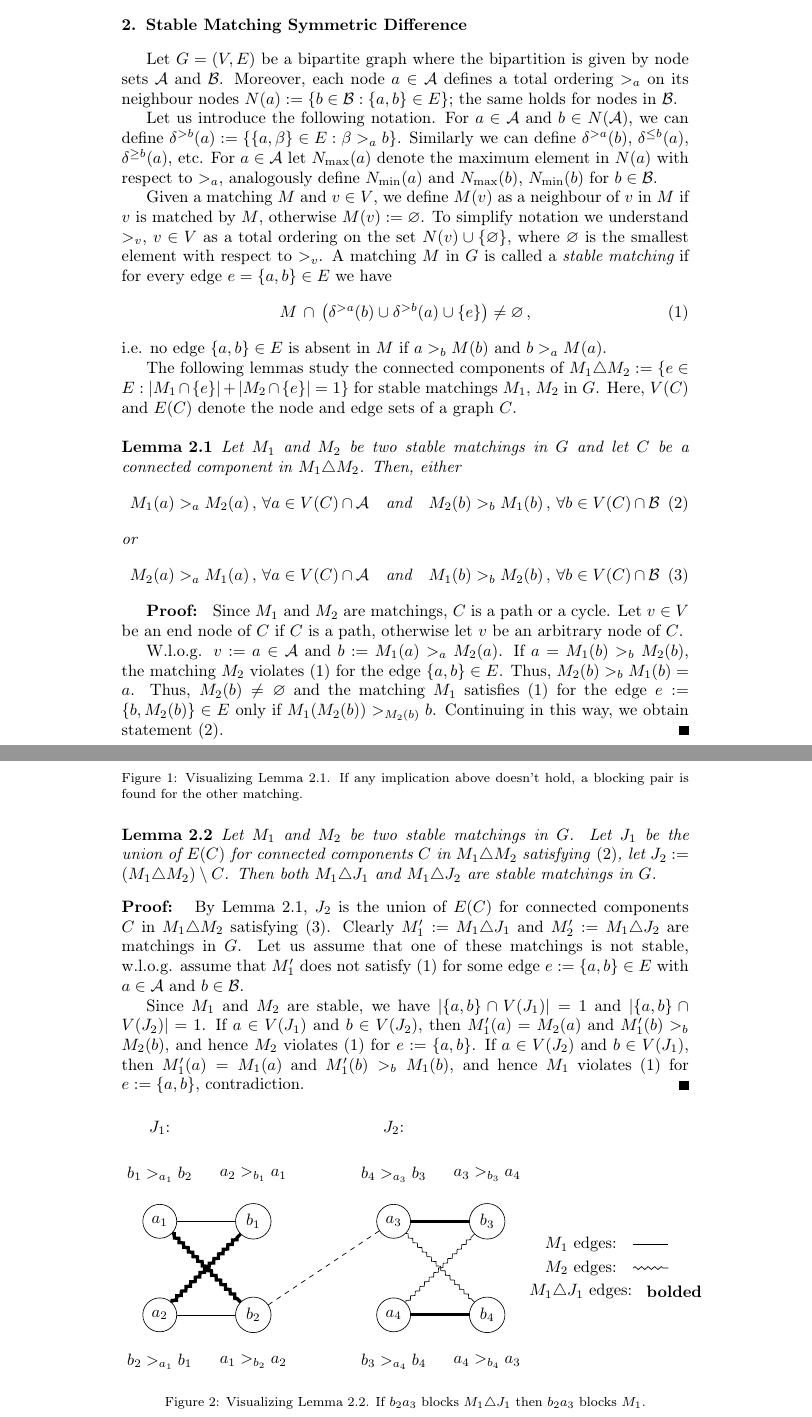
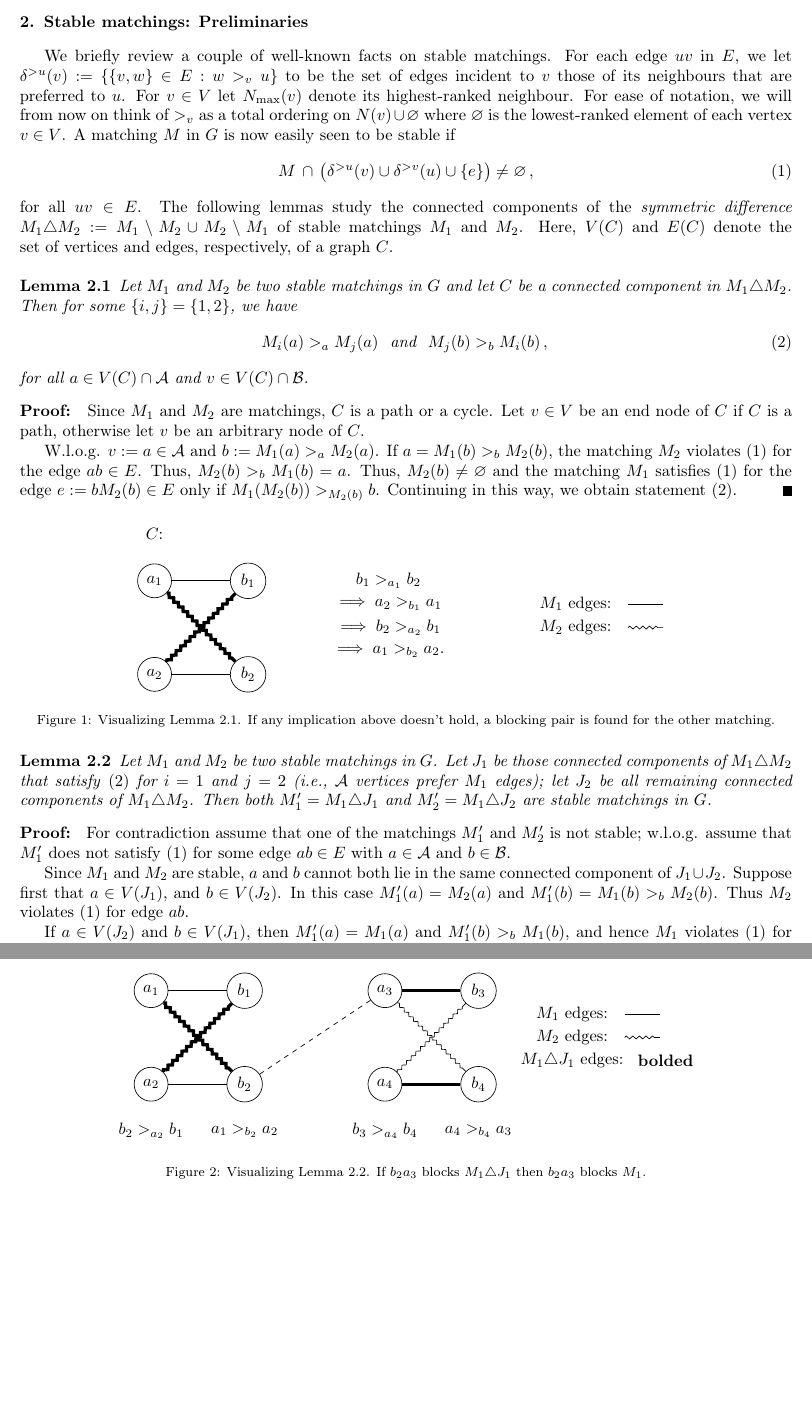
Before and after one commit to tothw/stable-matching-polytope, a LaTeX paper (StableMatchingPolytope.tex): two parts of pages 2 and 3 of 6 before the commit and two parts of pages 2 and 3 of 4 after it, joined at a grey line, cut at the place of the change, the shorter picture padded with empty space. Compiled offline with pdfLaTeX.

Commit message:
Some editing on the entire file.

```diff
--- a/StableMatchingPolytope.tex
+++ b/StableMatchingPolytope.tex
@@ -1,5 +1,5 @@
 \documentclass[preprint]{elsarticle}
-%\usepackage[margin=1in, bottom=1in, top=1in]{geometry} %1 inch margins
+\usepackage[margin=1in, bottom=1in, top=1in]{geometry} %1 inch margins
 \usepackage{amsmath, amssymb, amstext}
 \usepackage{fancyhdr}
 \usepackage{algorithm}
@@ -111,2 +137 @@ This paper aims to provide an even simpler, more compact argument for the integr
 
-\section{Stable Matching Symmetric Difference}
@@ -113,34 +145,45 @@ This paper aims to provide an even simpler, more compact argument for the integr
 
-Let $G = (V, E)$ be a bipartite graph  where the bipartition is given by node sets $\mathcal{A}$ and $\mathcal{B}$. Moreover, each node $a\in\mathcal{A}$ defines a total ordering $>_a$ on its neighbour nodes $N(a):=\{b \in\mathcal{B}: \{a,b\}\in E\}$;  the same holds for nodes in $\mathcal{B}$.
+\section{Stable matchings: Preliminaries}
 
-Let us introduce the following notation. For $a\in \mathcal{A}$ and $b \in N(\mathcal{A})$, we can define $\delta^{>b}(a):=\{ \{a,\beta\}\in E: \beta>_a b \}$. Similarly we can define $\delta^{>a}(b)$, $\delta^{\leq b}(a)$, $\delta^{\geq b}(a)$, etc. For $a\in \mathcal{A}$ let $N_{\max}(a)$ denote the maximum element in $N(a)$ with respect to $>_a$, analogously define $N_{\min}(a)$ and $N_{\max}(b)$, $N_{\min}(b)$ for $b\in\mathcal{B}$.
-
-Given a matching $M$ and $v\in V$, we define $M(v)$ as a neighbour of $v$ in $M$ if $v$ is matched by $M$, otherwise $M(v):=\varnothing$. To simplify notation we understand $>_v$, $v\in V$ as a total ordering on the set $N(v)\cup\{\varnothing\}$, where $\varnothing$ is the smallest element with respect to $>_v$.
-A matching $M$ in $G$ is called a $\emph{stable matching}$ if for every edge $e=\{a,b\}\in E$ we have
+We briefly review a couple of well-known facts on stable matchings.
+For each edge $uv$ in $E$, we let
+$\delta^{>u}(v):=\{ \{v,w\}\in E: w >_v u \}$ to be the set of edges
+incident to $v$ those of its neighbours that are preferred to $u$.
+For $v \in V$ let $N_{\max}(v)$ denote its highest-ranked neighbour.
+For ease of notation, we will from now on think of $>_v$ as a total
+ordering on $N(v) \cup \varnothing$ where
+$\varnothing$ is the lowest-ranked element of each vertex $v \in V$.
+A matching $M$ in $G$ is now easily seen to be stable if
 \begin{equation}\label{eq:stability_def}
-		M \, \cap \, \big(\delta^{>a}(b) \cup \delta^{>b}(a) \cup  \{e\} \big)\neq\varnothing\,,
+		M \, \cap \, \big(\delta^{>u}(v) \cup \delta^{>v}(u) \cup  \{e\} \big)\neq\varnothing\,,
 \end{equation}
-i.e. no edge $\{a,b\}\in E$ is absent in $M$  if $a>_b M(b)$ and $b>_a M(a)$.
-
-
-The following lemmas study the connected components of $M_1\triangle M_2:=\{ e\in E: |M_1\cap \{e\}|+|M_2\cap \{e\}|=1\}$ for stable matchings $M_1$, $M_2$ in $G$. Here, $V(C)$ and $E(C)$ denote the node and edge sets of a graph $C$.
+for all $uv \in E$. The following lemmas study the connected components of
+the {\em symmetric difference} $M_1\triangle M_2:=M_1\setminus M_2
+\cup M_2 \setminus M_1$ of
+stable matchings $M_1$ and $M_2$. Here, $V(C)$ and $E(C)$ denote
+the set of vertices and edges, respectively, of a graph $C$.
 
 \begin{lemma}\label{lemma:pref}
-Let $M_1$ and $M_2$ be two stable matchings in $G$ and let $C$ be a connected component in $M_1 \triangle M_2$. Then, either
-\begin{equation}\label{eq:pref_first}
-	M_1(a)>_a M_2(a)\,,\,\forall a\in V(C) \cap\mathcal{A}\quad \text{and} \quad  M_2(b)>_b M_1(b)\,,\,  \forall b\in V(C) \cap\mathcal{B}
+Let $M_1$ and $M_2$ be two stable matchings in $G$ and let $C$ be a
+connected component in $M_1 \triangle M_2$. Then for some
+$\{i,j\}=\{1,2\}$, we have
+\begin{equation}\label{eq:pref}
+	M_i(a)>_a M_j(a) ~~\text{and} ~~  M_j(b)>_b M_i(b)\,,\,
 \end{equation}
-or
-\begin{equation}\label{eq:pref_second}
-	M_2(a)>_a M_1(a)\,,\,\forall a\in V(C) \cap\mathcal{A}\quad \text{and} \quad  M_1(b)>_b M_2(b)\,,\,  \forall b\in V(C) \cap\mathcal{B}
-\end{equation}
+for all $a \in V(C) \cap \cA$ and $v \in V(C) \cap \cB$.
 \end{lemma}
+\begin{proof}
+  Since $M_1$ and $M_2$ are matchings, $C$ is a path or a cycle. Let
+  $v\in V$ be an end node of $C$ if $C$ is a path, otherwise let $v$
+  be an arbitrary node of $C$.
 
-
-\begin{proof}
-Since $M_1$ and $M_2$ are matchings, $C$ is a path or a cycle. Let $v\in V$ be an end node of $C$ if $C$ is a path, otherwise let $v$ be an arbitrary node of $C$.
-
-W.l.o.g. $v:=a\in \mathcal{A}$ and $b:=M_1(a) >_a M_2(a)$. If $a=M_1(b) >_b M_2(b)$, the matching $M_2$ violates~\eqref{eq:stability_def} for the edge $\{a,b\}\in E$. Thus, $M_2(b) >_b M_1(b)=a$. Thus, $M_2(b)\neq \varnothing$ and the matching $M_1$ satisfies~\eqref{eq:stability_def} for the edge $e:=\{b,M_2(b)\}\in E$ only if $M_1(M_2(b))>_{M_2(b)} b$. Continuing in this way, we obtain statement~\eqref{eq:pref_first}.
+  W.l.o.g. $v:=a\in \mathcal{A}$ and $b:=M_1(a) >_a M_2(a)$. If
+  $a=M_1(b) >_b M_2(b)$, the matching $M_2$
+  violates~\eqref{eq:stability_def} for the edge $ab\in E$. Thus,
+  $M_2(b) >_b M_1(b)=a$. Thus, $M_2(b)\neq \varnothing$ and the
+  matching $M_1$ satisfies~\eqref{eq:stability_def} for the edge
+  $e:=bM_2(b)\in E$ only if $M_1(M_2(b))>_{M_2(b)} b$. Continuing
+  in this way, we obtain statement~\eqref{eq:pref}.
 \end{proof}
 
 \begin{figure}[H]
@@ -177,13 +220,31 @@ W.l.o.g. $v:=a\in \mathcal{A}$ and $b:=M_1(a) >_a M_2(a)$. If $a=M_1(b) >_b M_2(
 \end{figure}
 
 \begin{lemma}\label{lemma:sym_stable}
-Let $M_1$ and $M_2$ be two stable matchings in $G$. Let $J_1$ be the union of $E(C)$ for connected components $C$ in $M_1 \triangle M_2$ satisfying~\eqref{eq:pref_first}, let $J_2:=(M_1\triangle M_2)\setminus C$. Then both $M_1\triangle J_1$ and $M_1\triangle J_2$ are stable matchings in $G$.
+  Let $M_1$ and $M_2$ be two stable matchings in $G$. Let $J_1$ be
+  those connected components of $M_1 \triangle M_2$
+  that satisfy
+  \eqref{eq:pref} for $i=1$ and $j=2$ (i.e., $\cA$ vertices prefer
+  $M_1$ edges); let $J_2$ be all
+  remaining connected components of $M_1 \triangle M_2$.
+  Then both $M'_1 = M_1\triangle J_1$ and
+  $M'_2=M_1\triangle J_2$ are stable matchings in $G$.
 \end{lemma}
 \begin{proof}
-By Lemma~\ref{lemma:pref}, $J_2$ is the union of $E(C)$ for connected components $C$ in $M_1 \triangle M_2$ satisfying~\eqref{eq:pref_second}. Clearly $M'_1:=M_1\triangle J_1$ and $M'_2:=M_1\triangle J_2$ are matchings in $G$. Let us assume that one of these matchings is not stable, w.l.o.g. assume that $M'_1$ does not satisfy~\eqref{eq:stability_def} for some edge $e:=\{a,b\}\in E$ with $a\in\mathcal{A}$ and $b\in\mathcal{B}$.
+  For contradiction assume
+  that one of the matchings $M'_1$ and $M'_2$ is not stable; w.l.o.g. assume that
+  $M'_1$ does not satisfy~\eqref{eq:stability_def} for some edge
+  $ab\in E$ with $a\in\mathcal{A}$ and $b\in\mathcal{B}$.
 
-Since $M_1$ and $M_2$ are stable, we have $|\{a,b\}\cap V(J_1)|=1$ and $|\{a,b\}\cap V(J_2)|=1$.
-If $a\in V(J_1)$ and $b\in V(J_2)$, then $M'_1(a)=M_2(a)$ and $M'_1(b)>_b M_2(b)$, and hence $M_2$ violates~\eqref{eq:stability_def} for $e:=\{a,b\}$. If $a\in V(J_2)$ and $b\in V(J_1)$, then $M'_1(a)=M_1(a)$ and $M'_1(b)>_b M_1(b)$, and hence $M_1$ violates~\eqref{eq:stability_def} for $e:=\{a,b\}$, contradiction.
+  Since $M_1$ and $M_2$ are stable, $a$ and $b$ cannot both lie in the
+  same connected component of $J_1 \cup J_2$. Suppose first that $a \in
+  V(J_1)$, and $b \in V(J_2)$. In this case $M'_1(a)=M_2(a)$ and
+  $M'_1(b) = M_1(b) >_b M_2(b)$. Thus $M_2$
+  violates~\eqref{eq:stability_def} for edge $ab$.
+
+  If $a\in V(J_2)$
+  and $b\in V(J_1)$, then $M'_1(a)=M_1(a)$ and $M'_1(b)>_b M_1(b)$,
+  and hence $M_1$ violates~\eqref{eq:stability_def} for edge $ab$,
+  contradiction.
 \end{proof}
 
 \begin{figure}[H]
@@ -226,7 +287,7 @@ If $a\in V(J_1)$ and $b\in V(J_2)$, then $M'_1(a)=M_2(a)$ and $M'_1(b)>_b M_2(b)
 
 \node[]() at (0, 5) {$b_1 >_{a_1} b_2$};
 \node[]() at (2, 5) {$a_2 >_{b_1} a_1$};
-\node[]() at (0, 1) {$b_2 >_{a_1} b_1$};
+\node[]() at (0, 1) {$b_2 >_{a_2} b_1$};
 \node[]() at (2,1) {$a_1 >_{b_2} a_2$};
 
 \node[]() at (5, 5) {$b_4 >_{a_3} b_3$};
```
Also changed, not shown: StableMatchingPolytope.tex (144 more changed lines).
